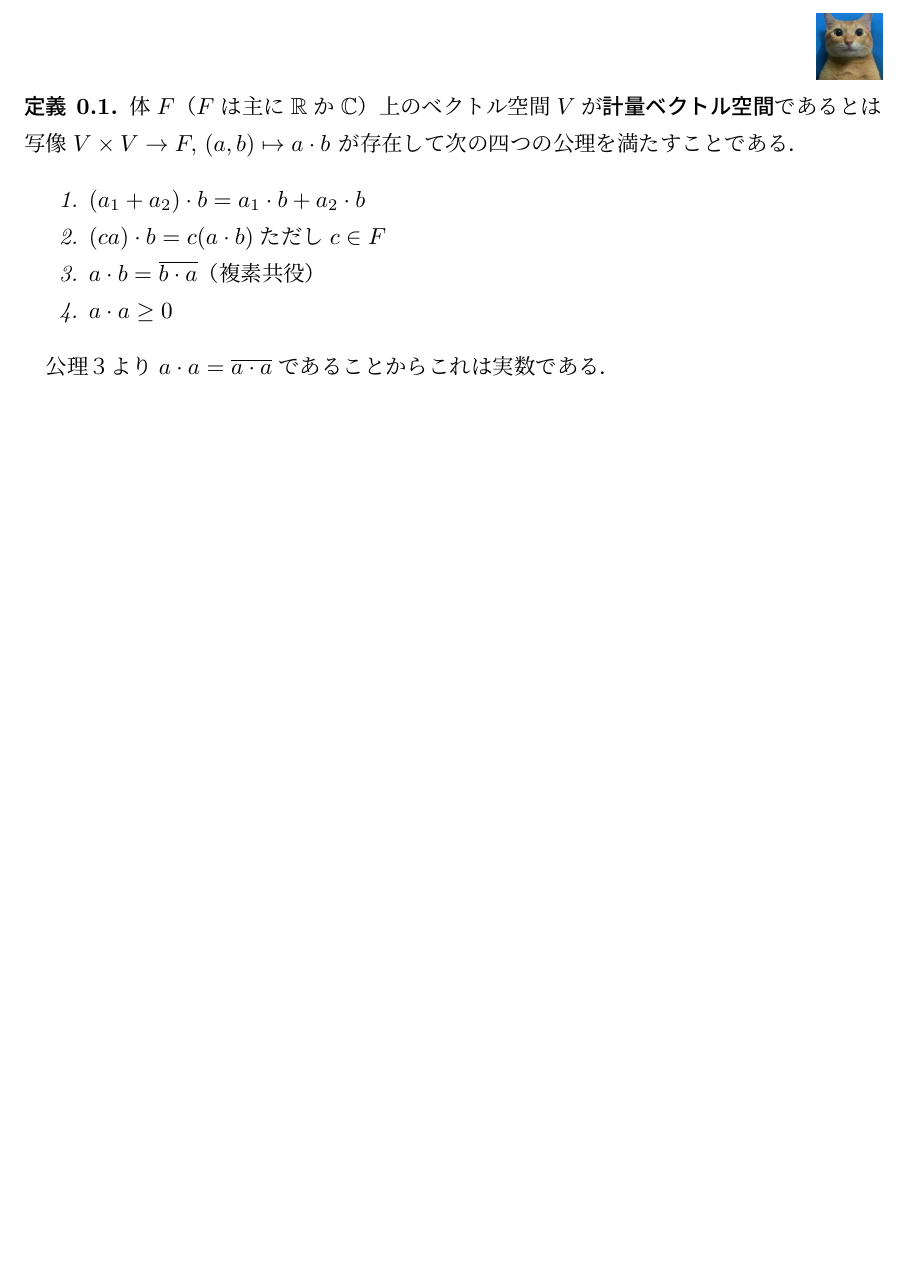
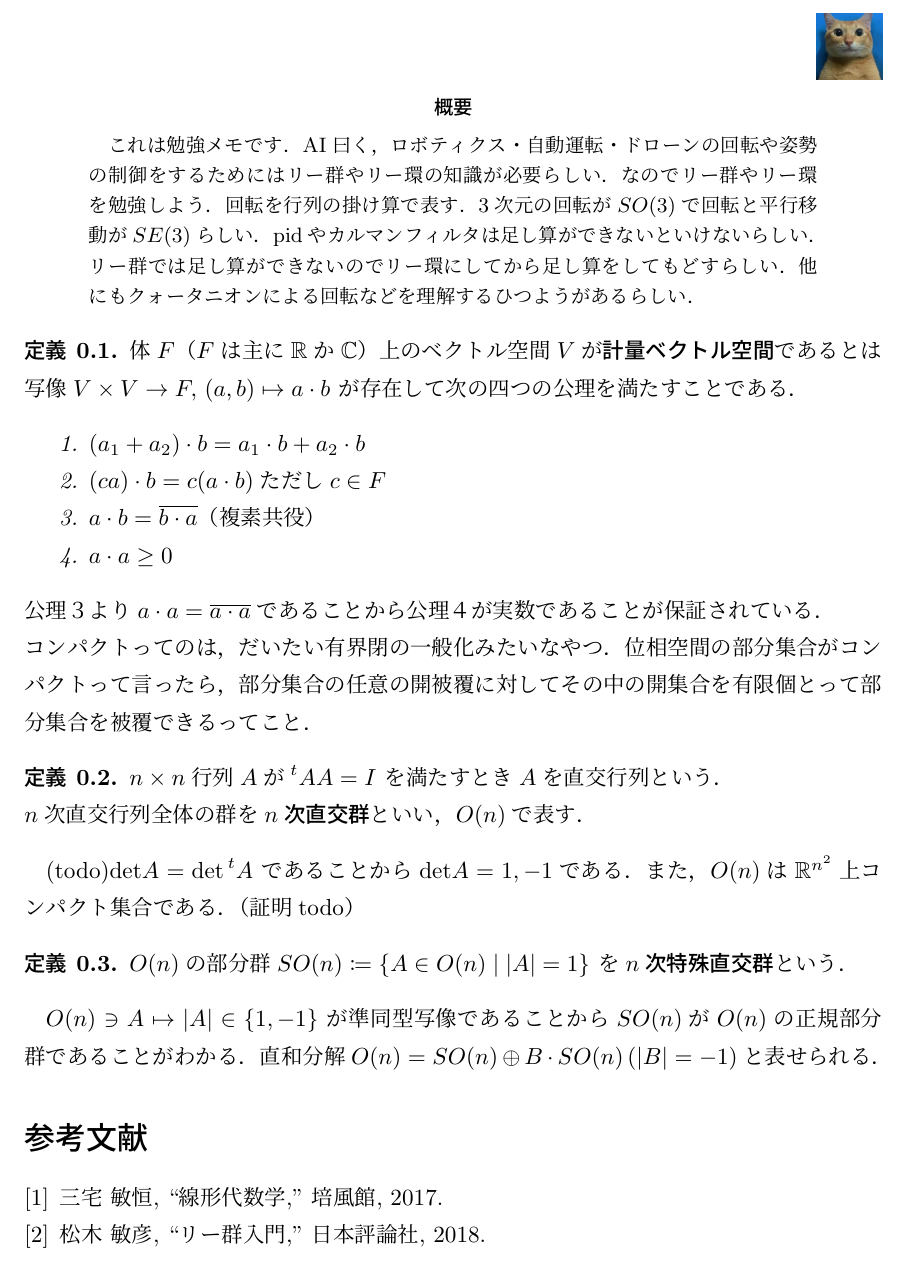
Before and after one commit to nishida-hiroki/math_doc, a LaTeX document (linear/linear.tex): part of the page, cut at the place of the change, the shorter picture padded with empty space. Compiled offline with pLaTeX and dvipdfmx.

Commit message:
直交と特殊直交

```diff
--- a/linear/linear.tex
+++ b/linear/linear.tex
@@ -1,7 +1,7 @@
 \documentclass[dvipdfmx,a4paper,12pt]{jsarticle}
 
 % パッケージ
-\usepackage{amsmath,amssymb,amsthm,bm}
+\usepackage{amsmath,amssymb,amsthm,bm,mathtools}
 \usepackage{graphicx}
 \usepackage{url}
 \usepackage[dvipdfmx,hidelinks]{hyperref}
@@ -35,6 +35,16 @@
 \date{\today}
 
 \begin{document}
+\begin{abstract}
+    これは勉強メモです．
+    AI曰く，ロボティクス・自動運転・ドローンの回転や姿勢の制御をするためには
+    リー群やリー環の知識が必要らしい．なのでリー群やリー環を勉強しよう．
+    回転を行列の掛け算で表す．
+    $3$次元の回転が$SO(3)$で回転と平行移動が$SE(3)$らしい．
+    pidやカルマンフィルタは足し算ができないといけないらしい．
+    リー群では足し算ができないのでリー環にしてから足し算をしてもどすらしい．
+    他にもクォータニオンによる回転などを理解するひつようがあるらしい．
+\end{abstract}
 \begin{definition}
     体$F$（$F$は主に$\mathbb{R}$か$\mathbb{C}$）
     上のベクトル空間$V$が\textbf{計量ベクトル空間}であるとは
@@ -48,5 +58,43 @@
         \item $a\cdot a \geq 0$
     \end{enumerate}
 \end{definition}
-公理３より$a\cdot a=\overline{a\cdot a}$であることからこれは実数である．
+公理３より$a\cdot a=\overline{a\cdot a}$であることから
+公理４が実数であること
+が保証されている．
+\\
+コンパクトってのは，だいたい有界閉の一般化みたいなやつ．
+位相空間の部分集合がコンパクトって言ったら，
+部分集合の任意の開被覆に対してその中の開集合を有限個とって
+部分集合を被覆できるってこと．
+\begin{definition}
+    $n\times n$行列$A$が
+    $\prescript{t}{}{A}A=I$
+    を満たすとき$A$を直交行列という．\\
+    $n$次直交行列全体の群を
+    \textbf{$n$次直交群}といい，
+    $O(n)$で表す．
+\end{definition}
+(todo)$\mathrm{det}A=\mathrm{det}\prescript{t}{}{A}$
+であることから$\mathrm{det}A=1,-1$である．
+また，$O(n)$は$\mathbb{R}^{n^2}$上コンパクト集合である．
+（証明todo）
+
+\begin{definition}
+    $O(n)$の部分群$SO(n)\coloneqq \{A\in O(n)\mid |A|=1\}$
+    を\textbf{$n$次特殊直交群}という．
+\end{definition}
+
+$O(n)\ni A\mapsto |A|\in \{1,-1\}$
+が準同型写像であることから$SO(n)$が$O(n)$の
+正規部分群であることがわかる．直和分解
+$O(n)=SO(n)\oplus B\cdot SO(n)\,(|B|=-1)$と表せられる．
+
+
+
+%参考文献
+\begin{thebibliography}{9}
+    \bibitem{ref1} 三宅 敏恒, ``線形代数学,'' 培風館, 2017.
+    \bibitem{ref2} 松木 敏彦, ``リー群入門,'' 日本評論社, 2018.
+\end{thebibliography}
+
 \end{document}
```
